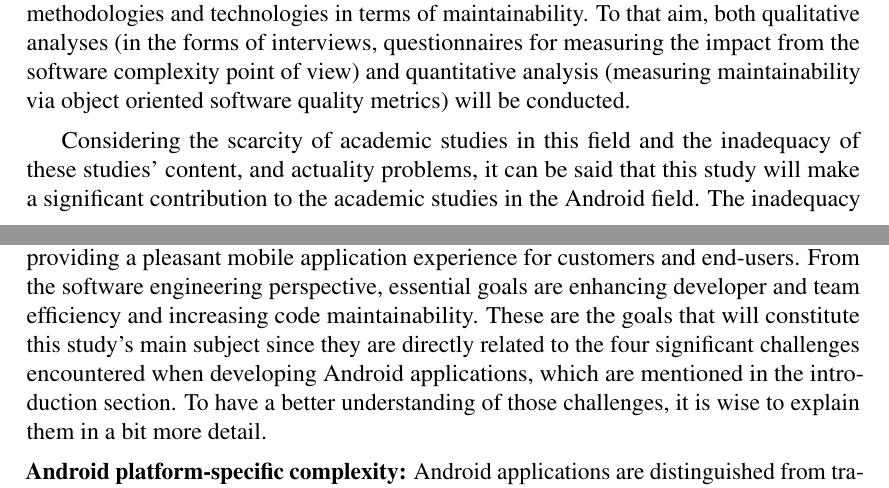
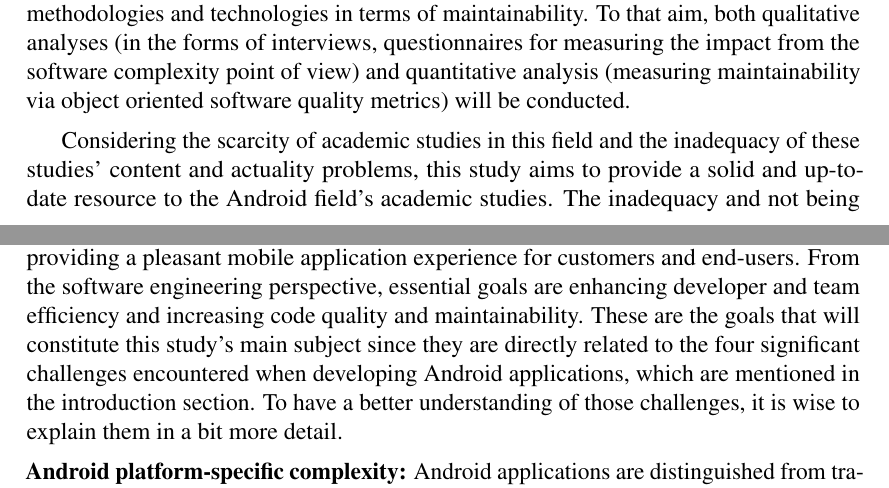
Before and after one commit to tartarJR/Thesis, a LaTeX thesis (thesis-latex/thesis.tex, which reads thesis-latex/chapters/1-introduction/1-text.tex, thesis-latex/chapters/1-introduction/1.1-problem-statement/1.1-text.tex): two parts of pages 8 and 9 of 66, joined at a grey line, cut so that both start at the same text. Compiled offline with pdfLaTeX.

Commit message:
Minor updates

```diff
--- a/thesis-latex/chapters/1-introduction/1-text.tex
+++ b/thesis-latex/chapters/1-introduction/1-text.tex
@@ -4,7 +4,7 @@ Today, the difficulties that arise during Android application development can be
 
 This study's primary purpose is to identify and explain the methodologies and technologies used by Mooncascade, a leading software product development company with global reach, to develop real-world enterprise Android applications and evaluate these methodologies and technologies in terms of maintainability. To that aim, both qualitative analyses (in the forms of interviews, questionnaires for measuring the impact from the software complexity point of view) and quantitative analysis (measuring maintainability via object oriented software quality metrics) will be conducted.
 
-Considering the scarcity of academic studies in this field and the inadequacy of these studies' content, and actuality problems, it can be said that this study will make a significant contribution to the academic studies in the Android field. The inadequacy and not being up-to-date with academic studies in the Android field are among the main motivations for creating this study. Another important source of motivation for this study is the negative effects of the problems arising from the lack of maintainability in Android application development on the developer experiences and the elimination of these negative effects and thus, to improve  Android developer experience.
+Considering the scarcity of academic studies in this field and the inadequacy of these studies' content and actuality problems, this study aims to provide a solid and up-to-date resource to the Android field's academic studies. The inadequacy and not being up-to-date with academic studies in the Android field are among the main motivations for creating this study. Another important source of motivation for this study is the negative effects of the problems arising from the lack of maintainability in Android application development on the developer experiences and the elimination of these negative effects and thus, to improve  Android developer experience.
 
 The target audience of this study includes Android developers and researchers who are already experienced with Android application development basics and willing to learn advanced techniques and tools for Android application development. The study facilitates developers and researchers to follow the most up-to-date software engineering and Android development practices to develop state-of-the-art Android applications with high maintainability. The study only focuses on native Android application development.
 
--- a/thesis-latex/chapters/1-introduction/1.1-problem-statement/1.1-text.tex
+++ b/thesis-latex/chapters/1-introduction/1.1-problem-statement/1.1-text.tex
@@ -1,6 +1,6 @@
 Mooncascade is a leading product development company with global reach, based in Estonia. Mooncascade aims to provide quality at every stage of the software product development process, helping clients build innovative solutions that inspire, disrupt, and challenge markets worldwide. The company provides various software development services, including web development, data science, quality assurance, and mobile application development.
 
-The Android development team is one of the most active units of Mooncascade. The team has been working with clients from different industry domains and developing countless Android applications for clients. From the client's point of view, Mooncascade's Android team's biggest goal is developing Android apps with high quality. High quality means, following the latest industry trends and technologies, improving and providing a pleasant mobile application experience for customers and end-users. From the software engineering perspective, essential goals are enhancing developer and team efficiency and increasing code maintainability. These are the goals that will constitute this study's main subject since they are directly related to the four significant challenges encountered when developing Android applications, which are mentioned in the introduction section. To have a better understanding of those challenges, it is wise to explain them in a bit more detail.
+The Android development team is one of the most active units of Mooncascade. The team has been working with clients from different industry domains and developing countless Android applications for clients. From the client's point of view, Mooncascade's Android team's biggest goal is developing Android apps with high quality. High quality means, following the latest industry trends and technologies, improving and providing a pleasant mobile application experience for customers and end-users. From the software engineering perspective, essential goals are enhancing developer and team efficiency and increasing code quality and maintainability. These are the goals that will constitute this study's main subject since they are directly related to the four significant challenges encountered when developing Android applications, which are mentioned in the introduction section. To have a better understanding of those challenges, it is wise to explain them in a bit more detail.
 
 \noindent\textbf{Android platform-specific complexity:} Android applications are distinguished from traditional web and desktop software with their sophisticated features and specific structure. They need to fulfill some platform-specific requirements. Apps should work per Android OS, and they have to use components offered by the Android Software Development Kit, such as Activity, Fragment, Service. A typical Android app consists of components such as views, activities, fragments, services, broadcast receivers, and content providers. These components are unique to the Android platform and provided by the Android SDK. The Android system mostly controls the behaviors of these components. Android developers must obey the contract supplied by the system when using these components, and this situation sometimes limits developers to use some specific programming techniques when developing Android applications. These components are directly related to the Android OS, and they should be separated from the other possible layers to decrease the level of complexity and increase maintainability. Nevertheless, that is not always the case, and sometimes this separation is not as easy as it sounds. Besides, there are other components used in an Android app that are not a part of the Android SDK for managing network operations, database transactions, and business rules. Whether it is a part of the Android SDK or not, each of these components represents a different "concern" of an Android application. The necessity of working together in harmony for all these components, the challenges that arise from the Android operating system and Android SDK's nature, and the limited resources of mobile devices make Android applications complicated software systems that are hard to develop.
 
```
Also changed, not shown: thesis-latex/chapters/3-research-methodology/3-text.tex (+1 -0 lines), thesis-latex/chapters/4-mc-case-study/4-text.tex (+2 -0 lines), thesis-latex/thesis.tex (+1 -1 lines), thesis-latex/chapters/1-introduction/1-text.tex (1 more changed lines).
